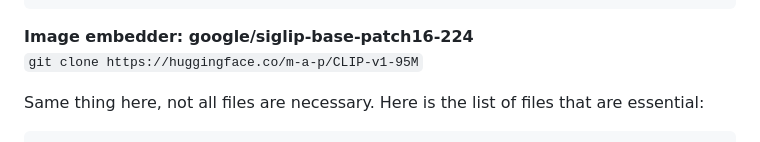
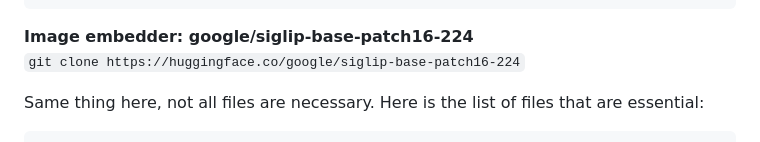
Before and after one commit to volotat/Anagnorisis, a Markdown page: README.md, the part around the change. Rendered like a GitHub page.

````diff
--- a/README.md
+++ b/README.md
@@ -54,7 +54,7 @@ Note that not all files from the repository are necessary. If you like, you can
 ```
 
 **Image embedder: google/siglip-base-patch16-224**
-```git clone https://huggingface.co/m-a-p/CLIP-v1-95M```
+```git clone https://huggingface.co/google/siglip-base-patch16-224```
 
 Same thing here, not all files are necessary. Here is the list of files that are essential:
 ```
````
